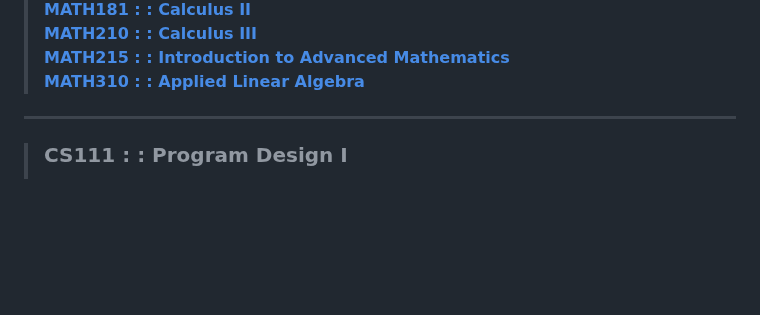
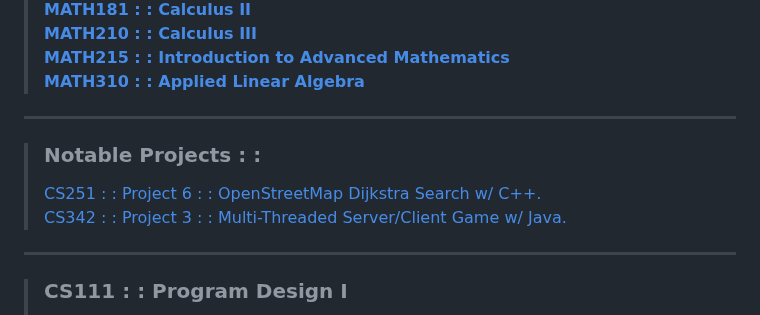
Before and after one commit to typeRYOON/College-Work, a Markdown page: README.md, the part around the change. Drawn GitHub-style; blank space fills up the shorter version.

Commit message:
計画通り。

```diff
--- a/README.md
+++ b/README.md
@@ -21,7 +21,10 @@
 > [**MATH210 : : Calculus III**](#math210---calculus-iii "MATH210")
 > [**MATH215 : : Introduction to Advanced Mathematics**](#math215---introduction-to-advanced-mathematics "MATH215")
 > [**MATH310 : : Applied Linear Algebra**](#math310---applied-linear-algebra "MATH310")
-
+---
+> ### Notable Projects : :
+> [CS251 : : Project 6 : : OpenStreetMap Dijkstra Search w/ C++.](https://github.com/typeRYOON/College-Work/tree/main/CS251/Project-6 "CS251-Project-6")
+> [CS342 : : Project 3 : : Multi-Threaded Server/Client Game w/ Java.](https://github.com/typeRYOON/College-Work/tree/main/CS342/Projects/Project-3 "Project 3")
 ---
 > ### CS111 : : Program Design I
 > [Project 1 : : Image Drawing w/ Python Turtles.](https://github.com/typeRYOON/College-Work/tree/main/CS111/Project-1 "CS111-Project-1")
```
